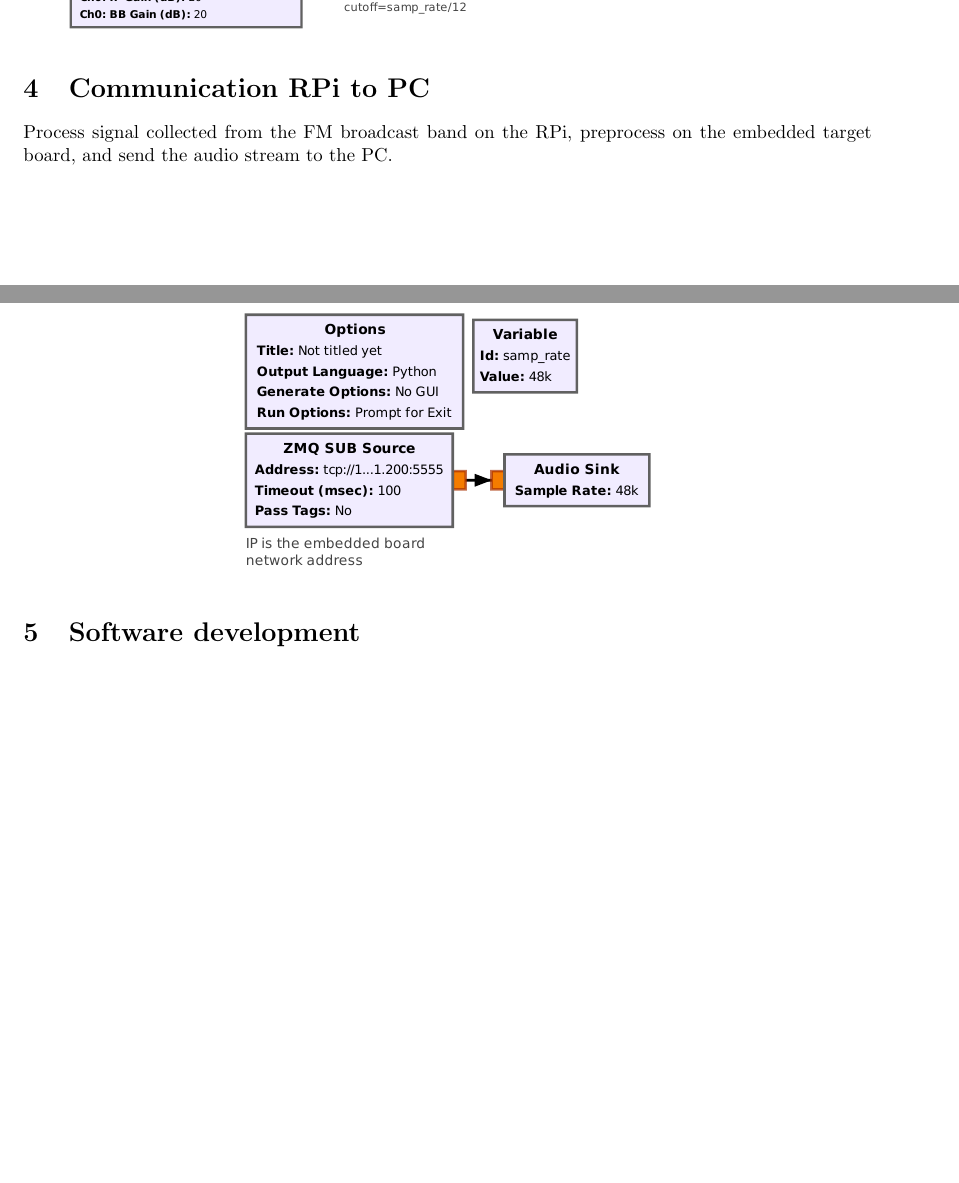
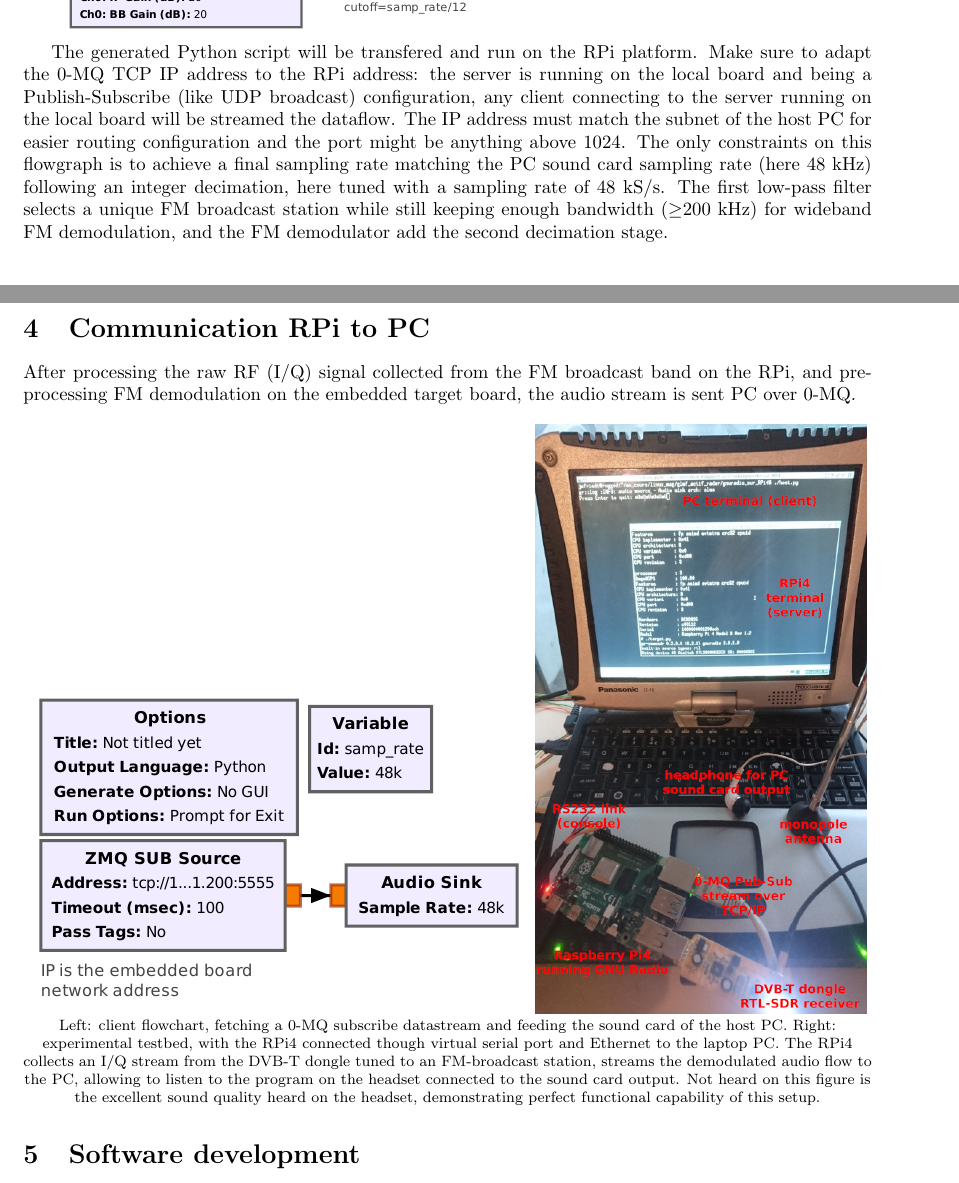
Before and after one commit to oscimp/PlutoSDR, a LaTeX document (doc/gnuradio_on_RPi.tex): two parts of pages 3 and 4 of 4, joined at a grey line, cut so that both start at the same text, the shorter picture padded with empty space. Compiled offline with pdfLaTeX.

Commit message:
Illustration of the experimental demonstration

```diff
--- a/doc/gnuradio_on_RPi.tex
+++ b/doc/gnuradio_on_RPi.tex
@@ -191,13 +191,34 @@ the following chart:
 
 \includegraphics[width=\linewidth]{target}
 
+The generated Python script will be transfered and run on the RPi platform. Make sure
+to adapt the 0-MQ TCP IP address to the RPi address: the server is running on the local board
+and being a Publish-Subscribe (like UDP broadcast) configuration, any client connecting to
+the server running on the local board will be streamed the dataflow. The IP address must
+match the subnet of the host PC for easier routing configuration and the port might be
+anything above 1024. The only constraints on this flowgraph is to achieve a final sampling
+rate matching the PC sound card sampling rate (here 48~kHz) following an integer decimation,
+here tuned with a sampling rate of $48\time 24$~kS/s. The first low-pass filter selects
+a unique FM broadcast station while still keeping enough bandwidth ($\geq$200~kHz) for
+wideband FM demodulation, and the FM demodulator add the second decimation stage.
+
 \section{Communication RPi to PC}
 
-Process signal collected from the FM broadcast band on the RPi, preprocess
-on the embedded target board, and send the audio stream to the PC.
+After processing the raw RF (I/Q) signal collected from the FM broadcast band on the RPi,
+and preprocessing FM demodulation on the embedded target board, the audio stream is
+sent PC over 0-MQ.
 
 \begin{center}
-\includegraphics[width=.5\linewidth]{host}
+\includegraphics[width=.59\linewidth]{host}
+\includegraphics[width=.39\linewidth]{IMG_20200527_211928small.jpg}
+}
+\footnotesize{Left: client flowchart, fetching a 0-MQ subscribe datastream and feeding
+the sound card of the host PC. Right: experimental testbed, with the RPi4 connected
+though virtual serial port and Ethernet to the laptop PC. The RPi4 collects an I/Q stream
+from the DVB-T dongle tuned to an FM-broadcast station, streams the demodulated audio
+flow to the PC, allowing to listen to the program on the headset connected to the sound card
+output. Not heard on this figure is the excellent sound quality heard on the headset, demonstrating
+perfect functional capability of this setup.}
 \end{center}
 
 \section{Software development}
```
Also changed, not shown: doc/IMG_20200527_211928small.jpg (added), doc/gnuradio_on_RPi.pdf.
